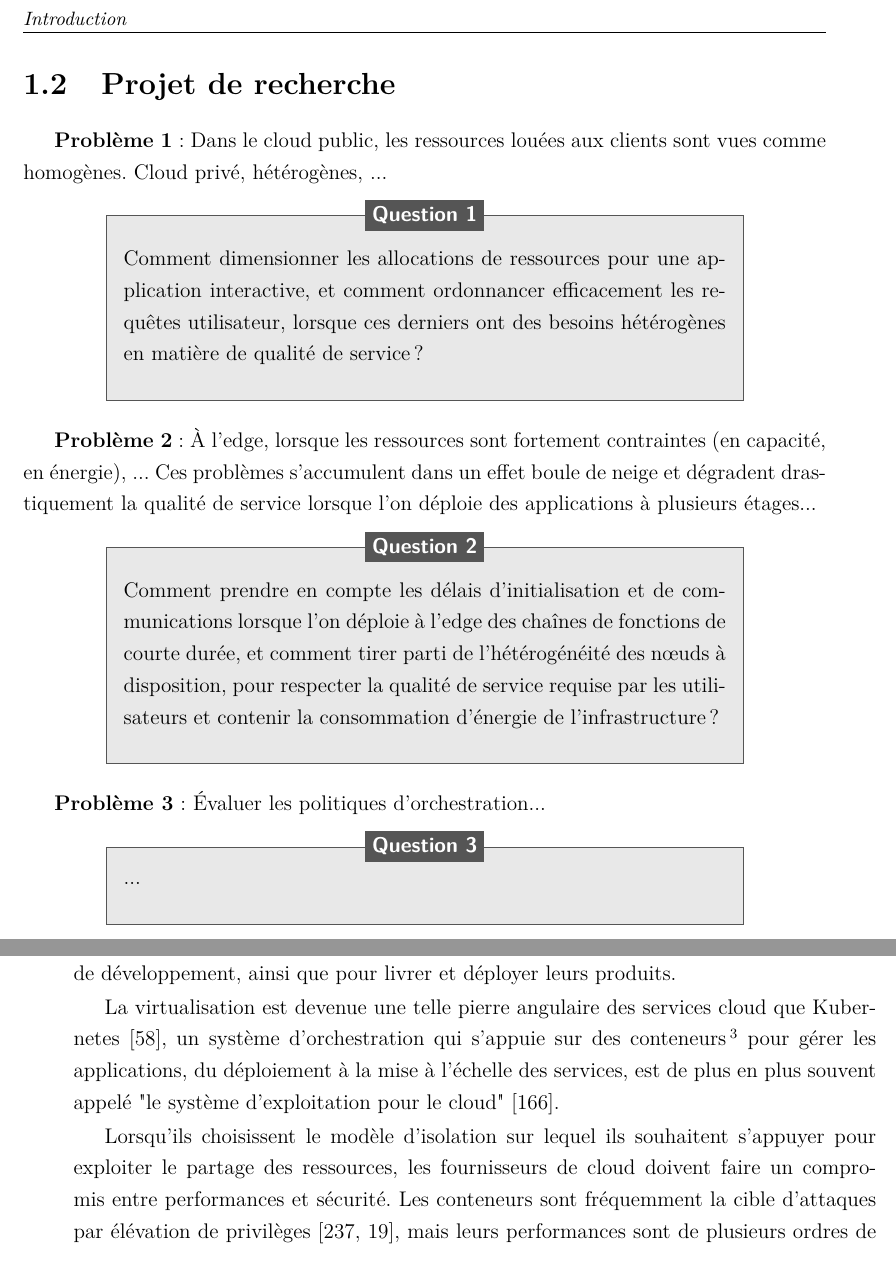
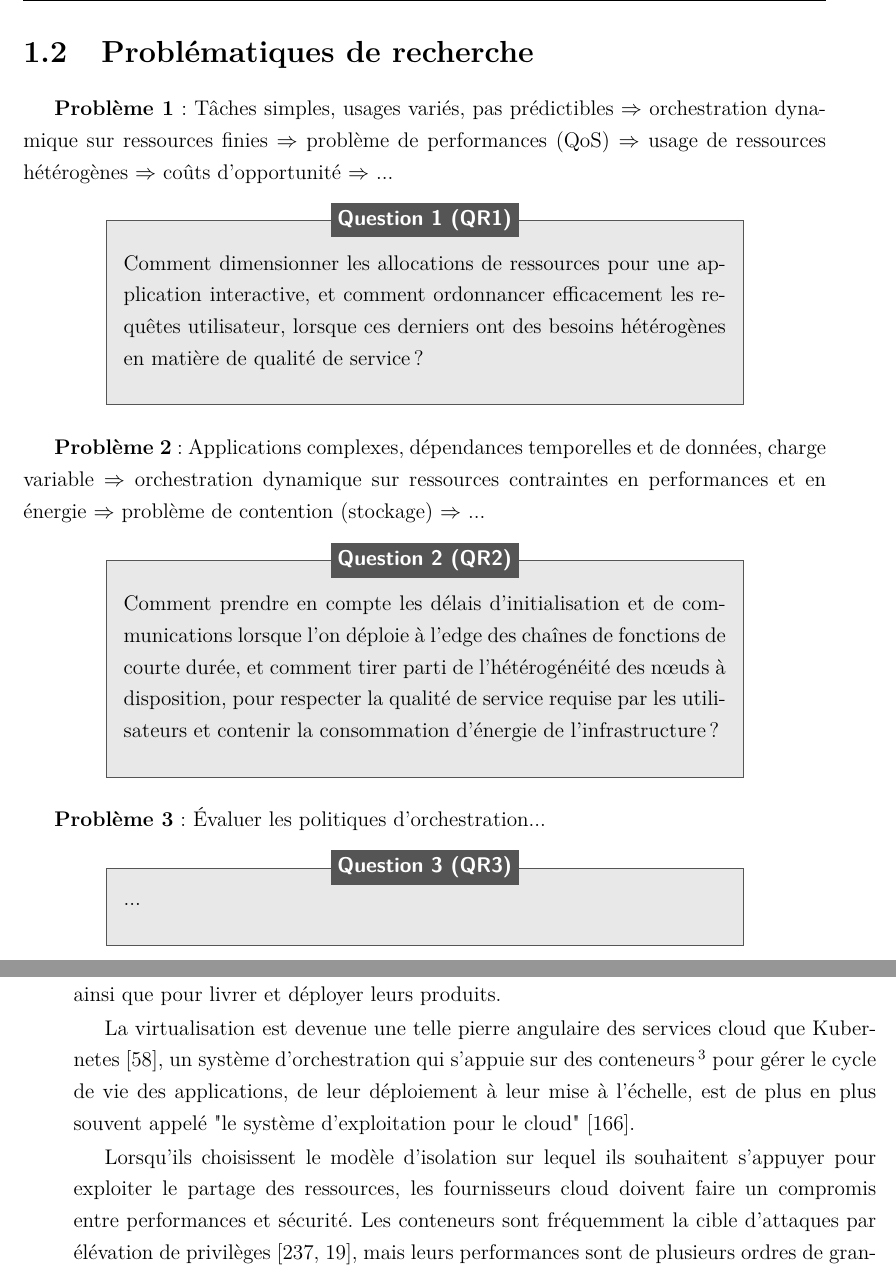
Before and after one commit to khannurien/thesis-manuscript, a LaTeX thesis (main.tex, which reads 2_Introduction/introduction.tex, 3_Chapitre1/chapitre1.tex): two parts of pages 10 and 17 of 164, joined at a grey line, cut at the place of the change. Compiled offline with pdfLaTeX.

Commit message:
Updates from Overleaf

```diff
--- a/2_Introduction/introduction.tex
+++ b/2_Introduction/introduction.tex
@@ -17,24 +17,28 @@ TODO: nouveau modèle, serverless, quelques caractéristiques principales
 
 TODO: cloud public, FaaS, cloud privé ?
 
-\section{Projet de recherche}
-%\addcontentsline{toc}{section}{Projet de recherche}
+\section{Problématiques de recherche}
+%\addcontentsline{toc}{section}{Problématiques de recherche}
 
-\textbf{Problème 1} : Dans le cloud public, les ressources louées aux clients sont vues comme homogènes. Cloud privé, hétérogènes, ...
+% \textbf{Problème 1} : Dans le cloud public, les ressources louées aux clients sont vues comme homogènes. Cela limite les gains du fournisseur de services en matière d'usage des ressources et de consommation d'énergie. Dans un contexte de cloud privé, le fournisseur peut ...
 
-\boitemagique{Question 1}{
+\textbf{Problème 1} : Tâches simples, usages variés, pas prédictibles $\Rightarrow$ orchestration dynamique sur ressources finies $\Rightarrow$ problème de performances (QoS) $\Rightarrow$ usage de ressources hétérogènes $\Rightarrow$ coûts d'opportunité $\Rightarrow$ ...
+
+\boitemagique{Question 1 (\textbf{QR1})}{
     Comment dimensionner les allocations de ressources pour une application interactive, et comment ordonnancer efficacement les requêtes utilisateur, lorsque ces derniers ont des besoins hétérogènes en matière de qualité de service ?
 }
 
-\textbf{Problème 2} : À l'edge, lorsque les ressources sont fortement contraintes (en capacité, en énergie), ... Ces problèmes s'accumulent dans un effet boule de neige et dégradent drastiquement la qualité de service lorsque l'on déploie des applications à plusieurs étages...
+% \textbf{Problème 2} : À l'edge, lorsque les ressources sont fortement contraintes (en capacité, en énergie), ... Ces problèmes s'accumulent dans un effet boule de neige et dégradent drastiquement la qualité de service lorsque l'on déploie des applications à plusieurs étages...
 
-\boitemagique{Question 2}{
+\textbf{Problème 2} : Applications complexes, dépendances temporelles et de données, charge variable $\Rightarrow$ orchestration dynamique sur ressources contraintes en performances et en énergie $\Rightarrow$ problème de contention (stockage) $\Rightarrow$ ...
+
+\boitemagique{Question 2 (\textbf{QR2})}{
     Comment prendre en compte les délais d'initialisation et de communications lorsque l'on déploie à l'edge des chaînes de fonctions de courte durée, et comment tirer parti de l'hétérogénéité des nœuds à disposition, pour respecter la qualité de service requise par les utilisateurs et contenir la consommation d'énergie de l'infrastructure ?
 }
 
 \textbf{Problème 3} : Évaluer les politiques d'orchestration...
 
-\boitemagique{Question 3}{
+\boitemagique{Question 3 (\textbf{QR3})}{
     ...
 }
 
--- a/3_Chapitre1/chapitre1.tex
+++ b/3_Chapitre1/chapitre1.tex
@@ -77,9 +77,9 @@ La virtualisation des ressources de l'hôte peut se faire à l'aide de machines
 
-Ces techniques sont bénéfiques à la fois du côté du fournisseur et du côté du développeur. Le premier tire parti de la virtualisation pour isoler les charges de travail des clients, ainsi que de la flexibilité pour gérer leur passage à l'échelle compte tenu d'une quantité finie de ressources matérielles. Les seconds organisent leur pipeline de développement de manière à reproduire un environnement de type production pendant les phases de développement, ainsi que pour livrer et déployer leurs produits.
+Ces techniques sont bénéfiques à la fois du côté du fournisseur et du côté du développeur. Le premier tire parti de la virtualisation pour isoler les charges de travail des clients, et exploite la flexibilité des VM pour gérer leur mise à l'échelle compte tenu d'une quantité finie de ressources matérielles. Les seconds organisent leur infrastructure de manière à reproduire un environnement de type production pendant les phases de développement, ainsi que pour livrer et déployer leurs produits.
 
-La virtualisation est devenue une telle pierre angulaire des services cloud que Kubernetes~\cite{kubernetes}, un système d'orchestration qui s'appuie sur des conteneurs\footnote{On note que Kubevirt~\cite{kubevirt} vise à adapter Kubernetes au déploiement de VM.} pour gérer les applications, du déploiement à la mise à l'échelle des services, est de plus en plus souvent appelé "le système d'exploitation pour le cloud"~\cite{jonreeve2018kubernetes}.
+La virtualisation est devenue une telle pierre angulaire des services cloud que Kubernetes~\cite{kubernetes}, un système d'orchestration qui s'appuie sur des conteneurs\footnote{On note que Kubevirt~\cite{kubevirt} vise à adapter Kubernetes au déploiement de VM.} pour gérer le cycle de vie des applications, de leur déploiement à leur mise à l'échelle, est de plus en plus souvent appelé "le système d'exploitation pour le cloud"~\cite{jonreeve2018kubernetes}.
 
-Lorsqu'ils choisissent le modèle d'isolation sur lequel ils souhaitent s'appuyer pour exploiter le partage des ressources, les fournisseurs de cloud doivent faire un compromis entre performances et sécurité. Les conteneurs sont fréquemment la cible d'attaques par élévation de privilèges~\cite{zomer2022containers, redhat2019containers}, mais leurs performances sont de plusieurs ordres de grandeur supérieures à celles des machines virtuelles : le temps de démarrage des conteneurs se compte en centaines de millisecondes, tandis que les VM démarrent en quelques secondes~\cite{mancoMyVMLighter2017}. La conception de machines virtuelles légères offrant des performances comparables à celles des conteneurs est un sujet de recherche essentiel~\cite{agacheFirecrackerLightweightVirtualization, Anjali2020BlendingCA}).
+Lorsqu'ils choisissent le modèle d'isolation sur lequel ils souhaitent s'appuyer pour exploiter le partage des ressources, les fournisseurs cloud doivent faire un compromis entre performances et sécurité. Les conteneurs sont fréquemment la cible d'attaques par élévation de privilèges~\cite{zomer2022containers, redhat2019containers}, mais leurs performances sont de plusieurs ordres de grandeur supérieures à celles des machines virtuelles : le temps de démarrage des conteneurs se compte en centaines de millisecondes, tandis que les VM démarrent en quelques secondes~\cite{mancoMyVMLighter2017}. La conception de machines virtuelles légères offrant des performances comparables à celles des conteneurs est un sujet de recherche essentiel~\cite{agacheFirecrackerLightweightVirtualization, Anjali2020BlendingCA}).
 
 \begin{figure}[htbp]
     \centering
```
Also changed, not shown: 2_Introduction/introduction.tex (12 more changed lines), 3_Chapitre1/chapitre1.tex (24 more changed lines).
